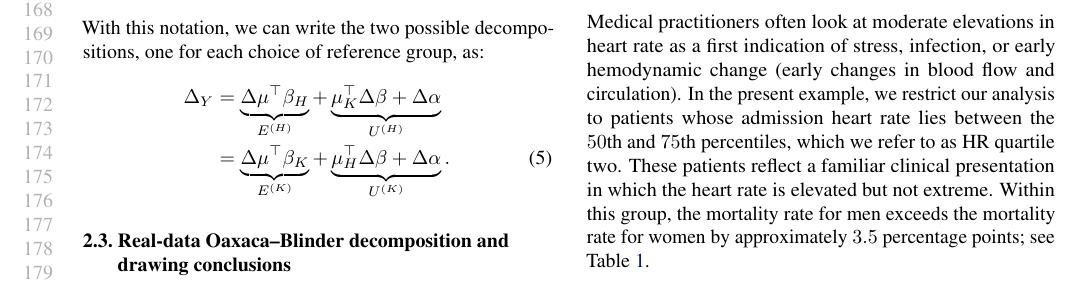
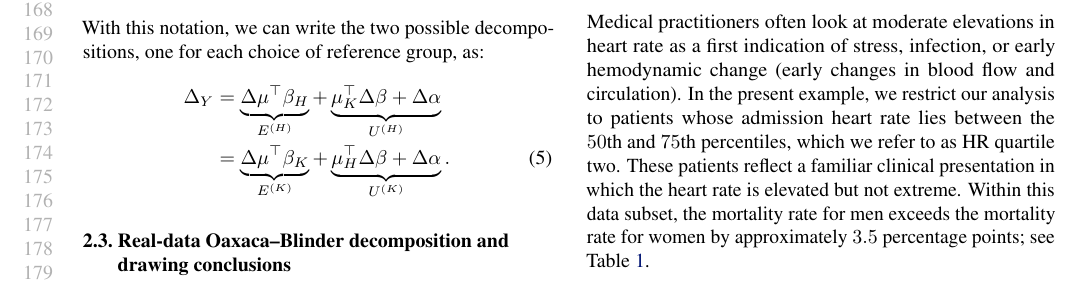
Before and after one commit to manuelquinteroc/OBD_AISTATS27, a LaTeX paper (OBD_signflip.tex, which reads Sections/03_real_healthcare_example.tex): part of page 4 of 21, cut so that both start at the same text. Compiled offline with pdfLaTeX.

Commit message:
data subset instead of group

```diff
--- a/Sections/03_real_healthcare_example.tex
+++ b/Sections/03_real_healthcare_example.tex
@@ -5,7 +5,7 @@ The index number problem reflects that the two reference choices for the OBD cou
 
 \textbf{Data.} To construct our example, we examine data from the PhysioNet cohort of intensive care unit (ICU) patients collected for a study of in-hospital mortality \citep{goldberger2000physiobank}. The dataset contains routine measurements taken at admission, including heart rate (HR), mean arterial pressure, temperature, and urine output. These values are recorded for every patient at the time of entry into the unit and provide a description of their initial physiological state.
 
-Medical practitioners often look at moderate elevations in heart rate as a first indication of stress, infection, or early hemodynamic change (early changes in blood flow and circulation). In the present example, we restrict our analysis to patients whose admission heart rate lies between the $50$th and $75$th percentiles, which we refer to as HR quartile two. These patients reflect a familiar clinical presentation in which the heart rate is elevated but not extreme. Within this group, the mortality rate for men exceeds the mortality rate for women by approximately $3.5$ percentage points; see \cref{tab:hr_q2_decomposition}.
+Medical practitioners often look at moderate elevations in heart rate as a first indication of stress, infection, or early hemodynamic change (early changes in blood flow and circulation). In the present example, we restrict our analysis to patients whose admission heart rate lies between the $50$th and $75$th percentiles, which we refer to as HR quartile two. These patients reflect a familiar clinical presentation in which the heart rate is elevated but not extreme. Within this data subset, the mortality rate for men exceeds the mortality rate for women by approximately $3.5$ percentage points; see \cref{tab:hr_q2_decomposition}.
 
 \textbf{Analysis.} We would like to understand to what extent the observed mortality difference between men and women in HR quartile two might be attributable to observed characteristics upon admission (covariates) vs.\ medical care (outcome given covariates).
 To that end, let $Y$ be a binary indicator for in-hospital mortality, and let $X$ be the vector of admission covariates comprising heart rate, mean arterial pressure, temperature, urine output, age, and ICU type.
```
